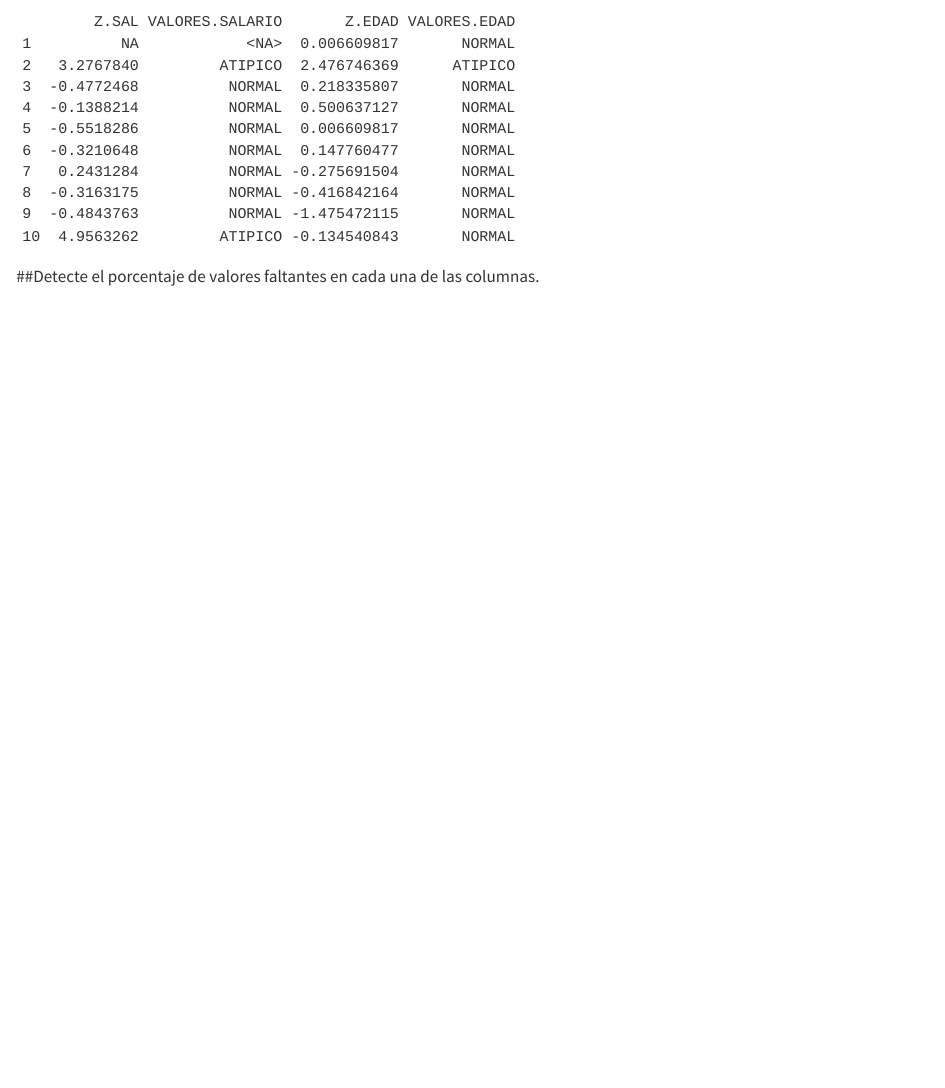
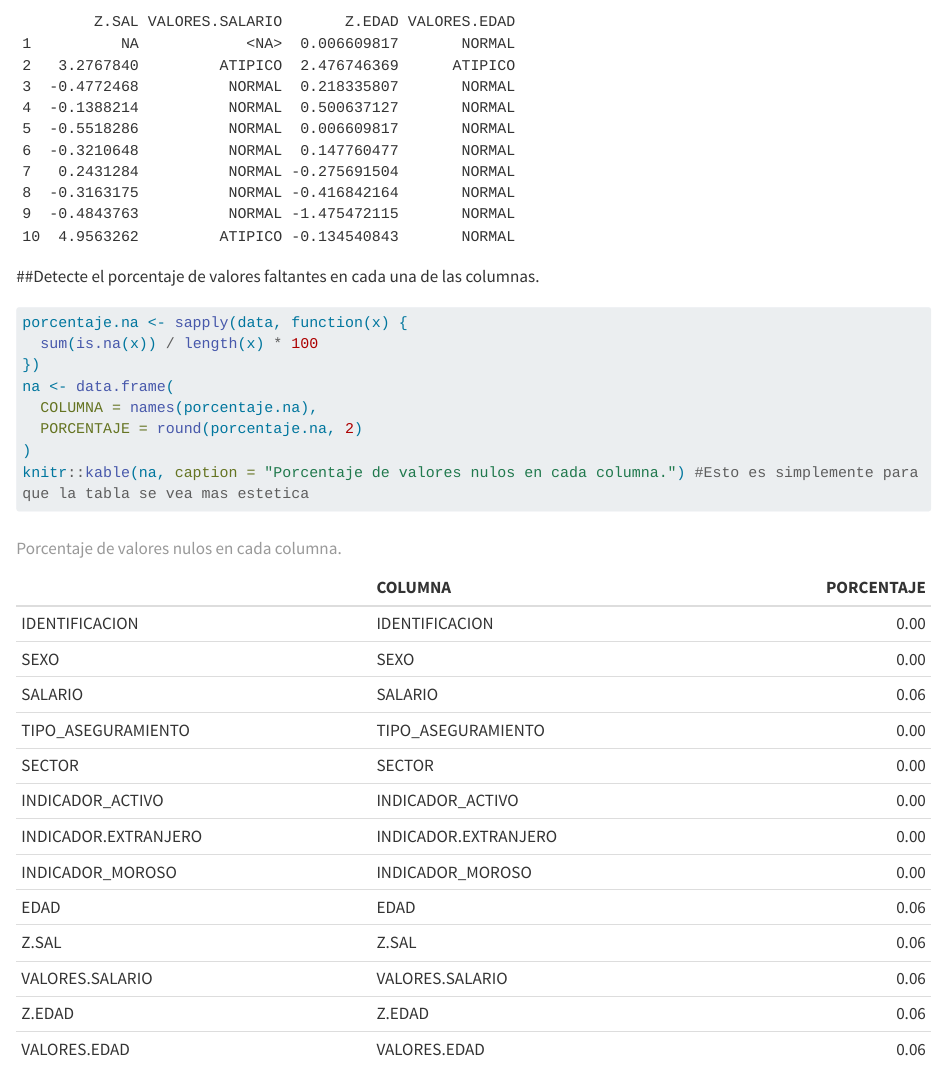
Before and after one commit to JosuRA3110/Examen_II_G1--C4J023--Josu-RodriguezAguilar, a Quarto document (cod/R/Resolucion_R.qmd): the page in a window 1100 px wide, from 2560 px down. Rendered offline with R 4.5, knitr and Pandoc in place of Quarto, with nearby package versions; long lines of code are wrapped.

Commit message:
feat: se agrega la funcion para encontrar el porcentaje de nas (ejercicio4)

````diff
--- a/cod/R/Resolucion_R.qmd
+++ b/cod/R/Resolucion_R.qmd
@@ -72,3 +72,14 @@ data %>%
 ```
 
 ##Detecte el porcentaje de valores faltantes en cada una de las columnas.
+
+```{r}
+porcentaje.na <- sapply(data, function(x) {
+  sum(is.na(x)) / length(x) * 100
+})
+na <- data.frame(
+  COLUMNA = names(porcentaje.na),
+  PORCENTAJE = round(porcentaje.na, 2)
+)
+knitr::kable(na, caption = "Porcentaje de valores nulos en cada columna.") #Esto es simplemente para que la tabla se vea mas estetica
+```
````
